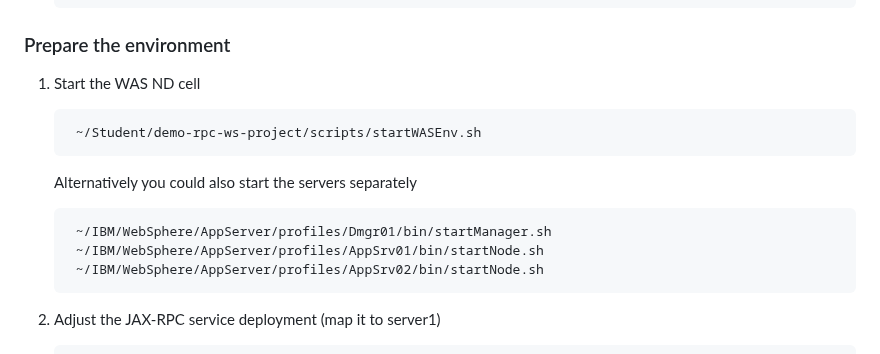
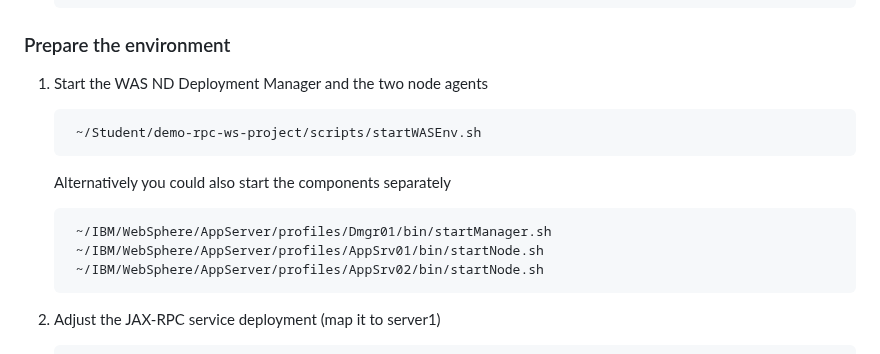
Before and after one commit to LarsBesselmann/JAX-RPC_Demo, a Markdown page: README.md, the part around the change. Drawn GitHub-style.

```diff
--- a/README.md
+++ b/README.md
@@ -54,15 +54,15 @@ The environment has the following software installed:
 
 ### Prepare the environment
 
-1. Start the WAS ND cell
+1. Start the WAS ND Deployment Manager and the two node agents
 
 		~/Student/demo-rpc-ws-project/scripts/startWASEnv.sh
 
-	Alternatively you could also start the servers separately
+	Alternatively you could also start the components separately
 
 		~/IBM/WebSphere/AppServer/profiles/Dmgr01/bin/startManager.sh
- 		~/IBM/WebSphere/AppServer/profiles/AppSrv01/bin/startNode.sh
- 		~/IBM/WebSphere/AppServer/profiles/AppSrv02/bin/startNode.sh
+		~/IBM/WebSphere/AppServer/profiles/AppSrv01/bin/startNode.sh
+		~/IBM/WebSphere/AppServer/profiles/AppSrv02/bin/startNode.sh
 
 
 2. Adjust the JAX-RPC service deployment (map it to server1)
```
